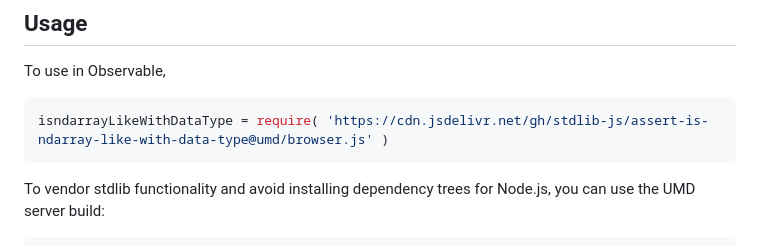
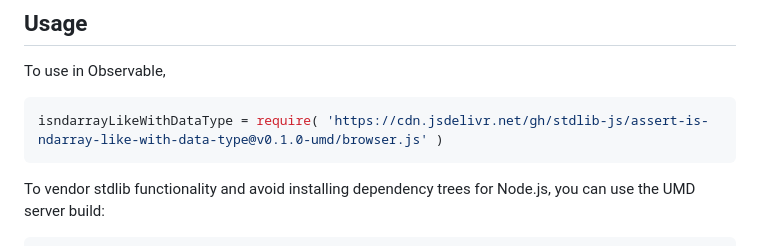
Before and after one commit to stdlib-js/assert-is-ndarray-like-with-data-type, a Markdown page: README.md, the part around one of its changes. GitHub-like rendering.

Commit message:
Update README.md for UMD bundle v0.1.0

````diff
--- a/README.md
+++ b/README.md
@@ -44,7 +44,7 @@ limitations under the License.
 To use in Observable,
 
 ```javascript
-isndarrayLikeWithDataType = require( 'https://cdn.jsdelivr.net/gh/stdlib-js/assert-is-ndarray-like-with-data-type@umd/browser.js' )
+isndarrayLikeWithDataType = require( 'https://cdn.jsdelivr.net/gh/stdlib-js/assert-is-ndarray-like-with-data-type@v0.1.0-umd/browser.js' )
 ```
 
 To vendor stdlib functionality and avoid installing dependency trees for Node.js, you can use the UMD server build:
````
Also changed, not shown: other parts of README.md (+2 -2 lines).
